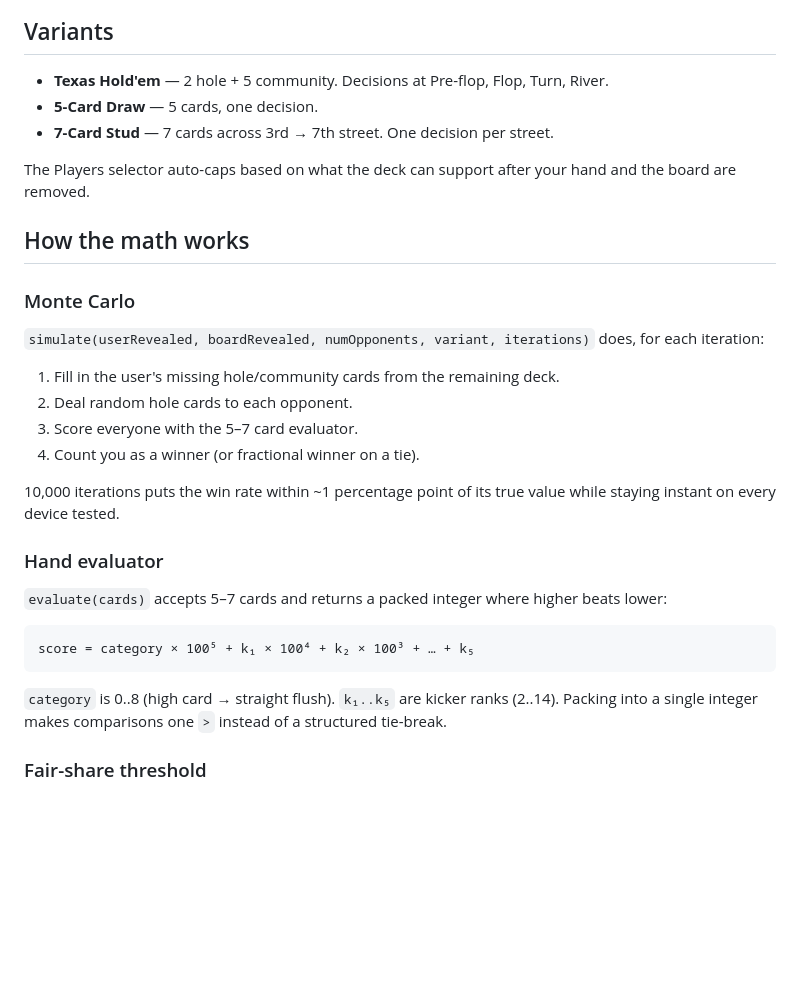
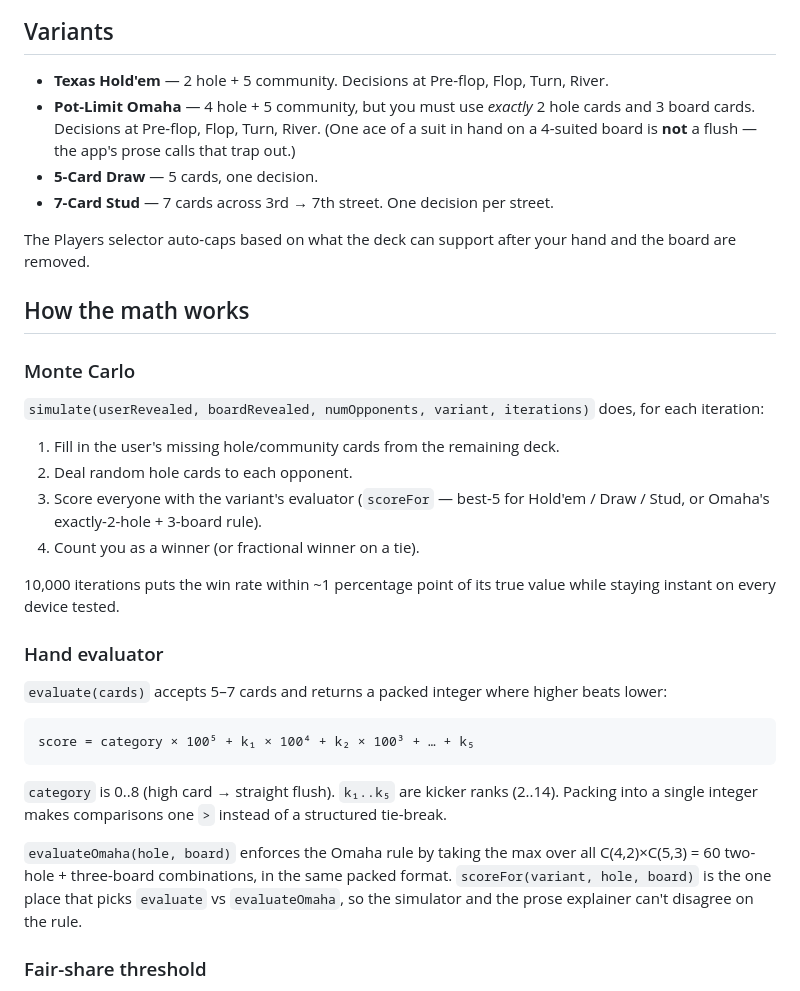
Before and after one commit to felipe/poker, a Markdown page: README.md, the part around one of its changes. GitHub-like rendering; blank space fills up the shorter version.

````diff
--- a/README.md
+++ b/README.md
@@ -56,6 +56,7 @@ There's no build step. Plain HTML/CSS/JS that runs straight from the browser.
 ## Variants
 
 - **Texas Hold'em** — 2 hole + 5 community. Decisions at Pre-flop, Flop, Turn, River.
+- **Pot-Limit Omaha** — 4 hole + 5 community, but you must use *exactly* 2 hole cards and 3 board cards. Decisions at Pre-flop, Flop, Turn, River. (One ace of a suit in hand on a 4-suited board is **not** a flush — the app's prose calls that trap out.)
 - **5-Card Draw** — 5 cards, one decision.
 - **7-Card Stud** — 7 cards across 3rd → 7th street. One decision per street.
 
@@ -69,7 +70,7 @@ The Players selector auto-caps based on what the deck can support after your han
 
 1. Fill in the user's missing hole/community cards from the remaining deck.
 2. Deal random hole cards to each opponent.
-3. Score everyone with the 5–7 card evaluator.
+3. Score everyone with the variant's evaluator (`scoreFor` — best-5 for Hold'em / Draw / Stud, or Omaha's exactly-2-hole + 3-board rule).
 4. Count you as a winner (or fractional winner on a tie).
 
 10,000 iterations puts the win rate within ~1 percentage point of its true value while staying instant on every device tested.
@@ -83,6 +84,8 @@ score = category × 100⁵ + k₁ × 100⁴ + k₂ × 100³ + … + k₅
 ```
 
 `category` is 0..8 (high card → straight flush). `k₁..k₅` are kicker ranks (2..14). Packing into a single integer makes comparisons one `>` instead of a structured tie-break.
+
+`evaluateOmaha(hole, board)` enforces the Omaha rule by taking the max over all C(4,2)×C(5,3) = 60 two-hole + three-board combinations, in the same packed format. `scoreFor(variant, hole, board)` is the one place that picks `evaluate` vs `evaluateOmaha`, so the simulator and the prose explainer can't disagree on the rule.
 
 ### Fair-share threshold
 
````
Also changed, not shown: other parts of README.md (+15 -7 lines).
